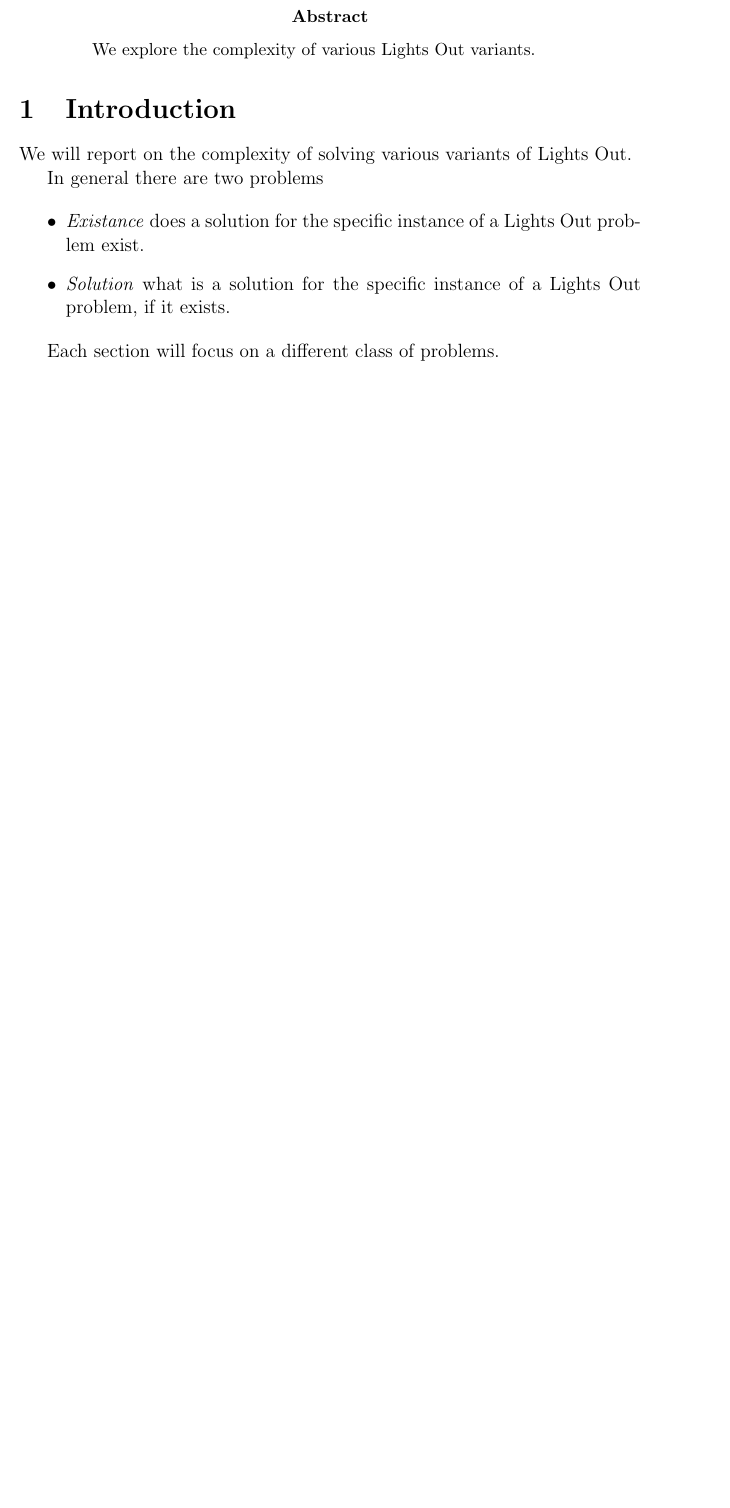
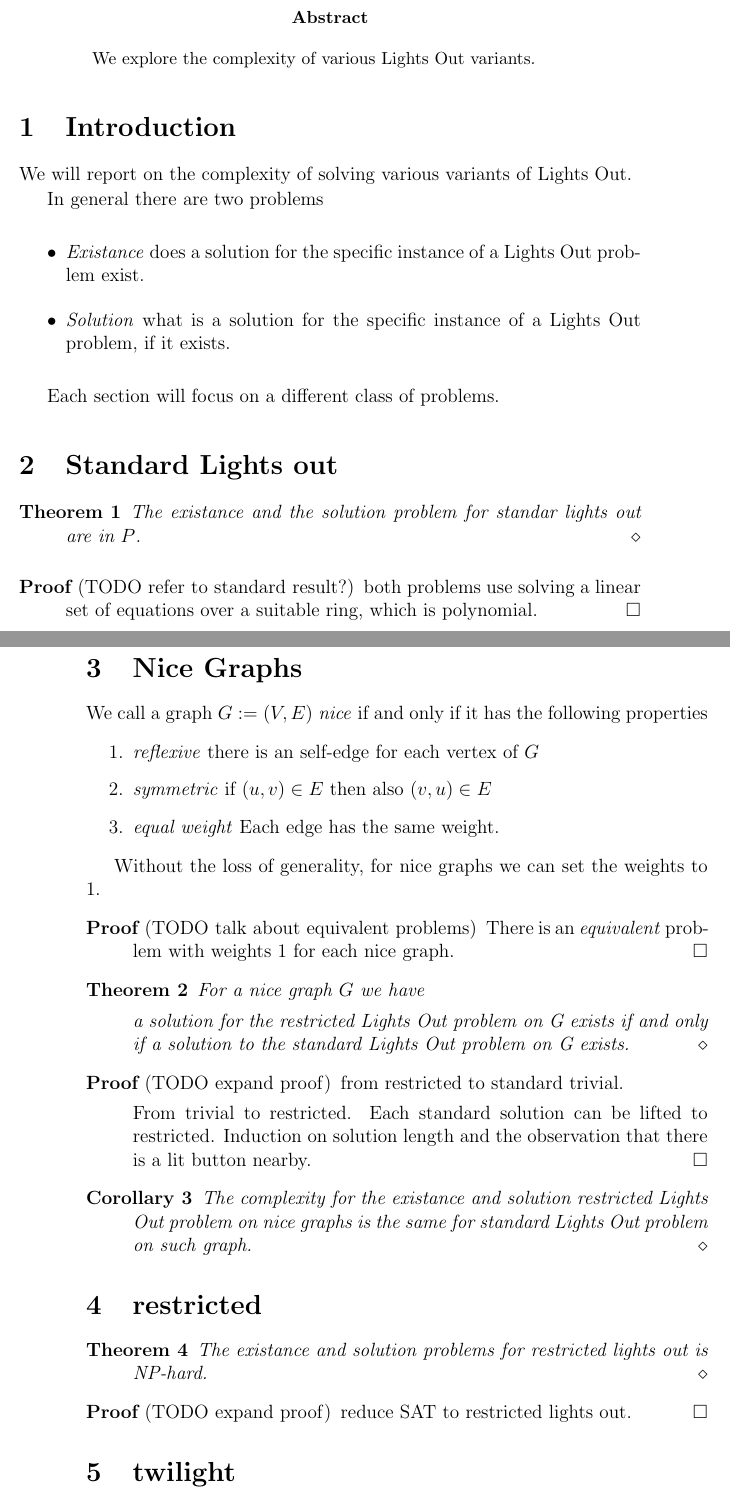
Before and after one commit to dvberkel/mathematics-articles, a LaTeX paper (articles/lightsout/complexity/complexity.tex, which reads articles/lightsout/complexity/content/nice_graphs.tex, articles/lightsout/complexity/content/restricted.tex, articles/lightsout/complexity/content/standard.tex): part of the page before the commit and two parts of pages 1 and 2 of 2 after it, the two joined at a grey line, cut so that both start at the same text, the shorter picture padded with empty space. Compiled offline with pdfLaTeX.

Commit message:
layout different results

```diff
--- /dev/null
+++ b/articles/lightsout/complexity/content/nice_graphs.tex
@@ -0,0 +1,30 @@
+\section{Nice Graphs}
+We call a graph $G:=(V, E)$ \emph{nice} if and only if it has the following properties
+
+\begin{enumerate}
+    \item \emph{reflexive} there is an self-edge for each vertex of $G$
+    \item \emph{symmetric} if $(u,v)\in E$ then also $(v,u)\in E$
+    \item \emph{equal weight} Each edge has the same weight.
+\end{enumerate}
+
+Without the loss of generality, for nice graphs we can set the weights to 1.
+
+\begin{proof}[TODO talk about equivalent problems]
+    There is an \emph{equivalent} problem with weights 1 for each nice graph.
+\end{proof}
+
+\begin{theorem}
+    For a nice graph $G$ we have
+
+    a solution for the restricted Lights Out problem on G exists if and only if a solution to the standard Lights Out problem on G exists.
+\end{theorem}
+
+\begin{proof}[TODO expand proof]
+    from restricted to standard trivial.
+
+    From trivial to restricted. Each standard solution can be lifted to restricted. Induction on solution length and the observation that there is a lit button nearby.
+\end{proof}
+
+\begin{corollary}
+    The complexity for the existance and solution restricted Lights Out problem on nice graphs is the same for standard Lights Out problem on such graph.
+\end{corollary}
--- /dev/null
+++ b/articles/lightsout/complexity/content/restricted.tex
@@ -0,0 +1,8 @@
+\section{restricted}
+\begin{theorem}
+    The existance and solution problems for restricted lights out is NP-hard.
+\end{theorem}
+
+\begin{proof}[TODO expand proof]
+    reduce SAT to restricted lights out.
+\end{proof}
--- /dev/null
+++ b/articles/lightsout/complexity/content/standard.tex
@@ -0,0 +1,8 @@
+\section{Standard Lights out}
+\begin{theorem}
+    The existance and the solution problem for standar lights out are in $P$.
+\end{theorem}
+
+\begin{proof}[TODO refer to standard result?]
+    both problems use solving a linear set of equations over a suitable ring, which is polynomial.
+\end{proof}
--- a/articles/lightsout/complexity/content/title.tex
+++ b/articles/lightsout/complexity/content/title.tex
@@ -1,3 +1,3 @@
 % Fill the specific credential of this article.
-\title{Lit Generalized Lights Out is NP-Complete}
-\author{Daan van Berkel}
+\title{On the complexity of various Lights Out variants}
+\author{Daan van Berkel\\Wieb Bosma}
--- /dev/null
+++ b/articles/lightsout/complexity/content/twilight.tex
@@ -0,0 +1 @@
+\section{twilight}
```
Also changed, not shown: articles/lightsout/complexity/complexity.tex (+4 -0 lines), articles/lightsout/complexity/lib/commands.tex (+64 -2 lines), articles/lightsout/complexity/content/twilight.tex (7 more changed lines).
